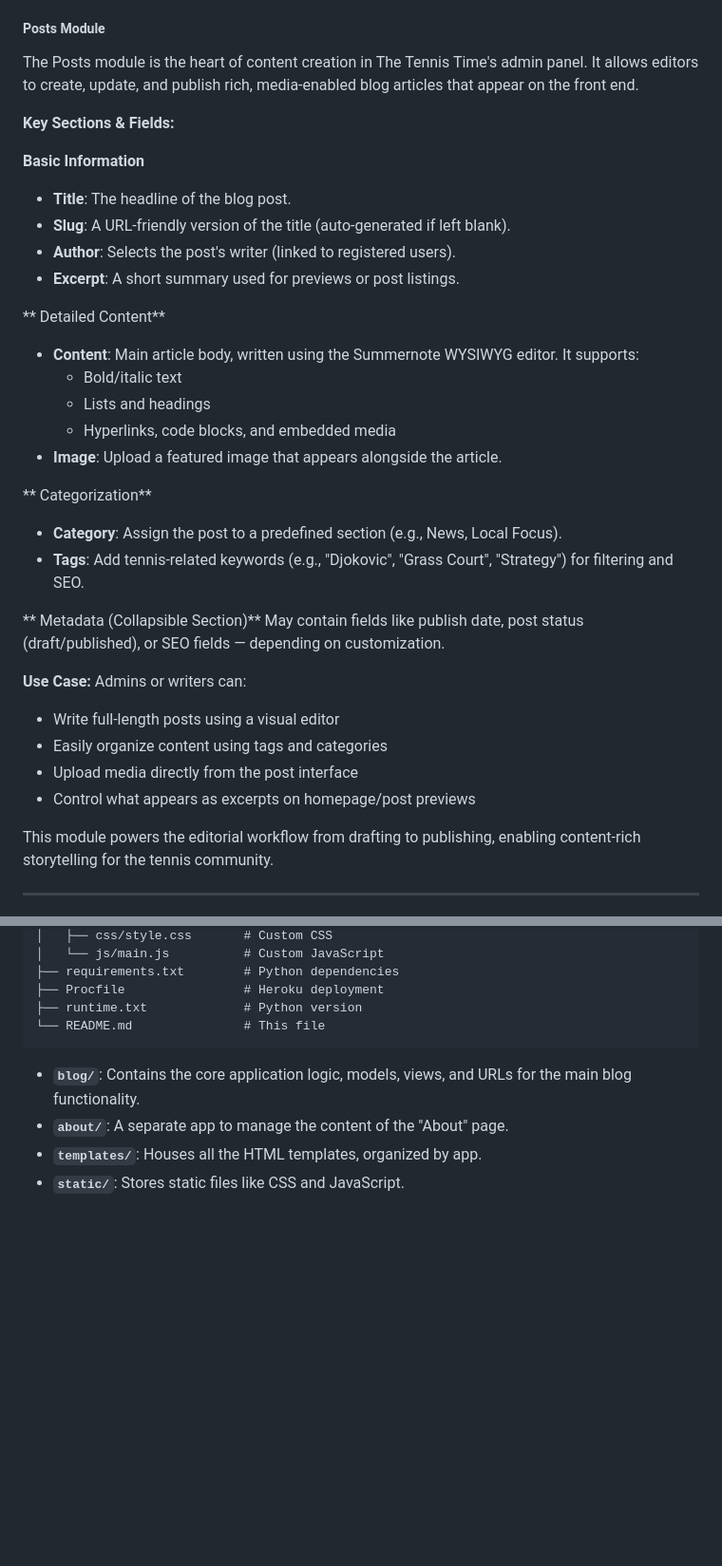
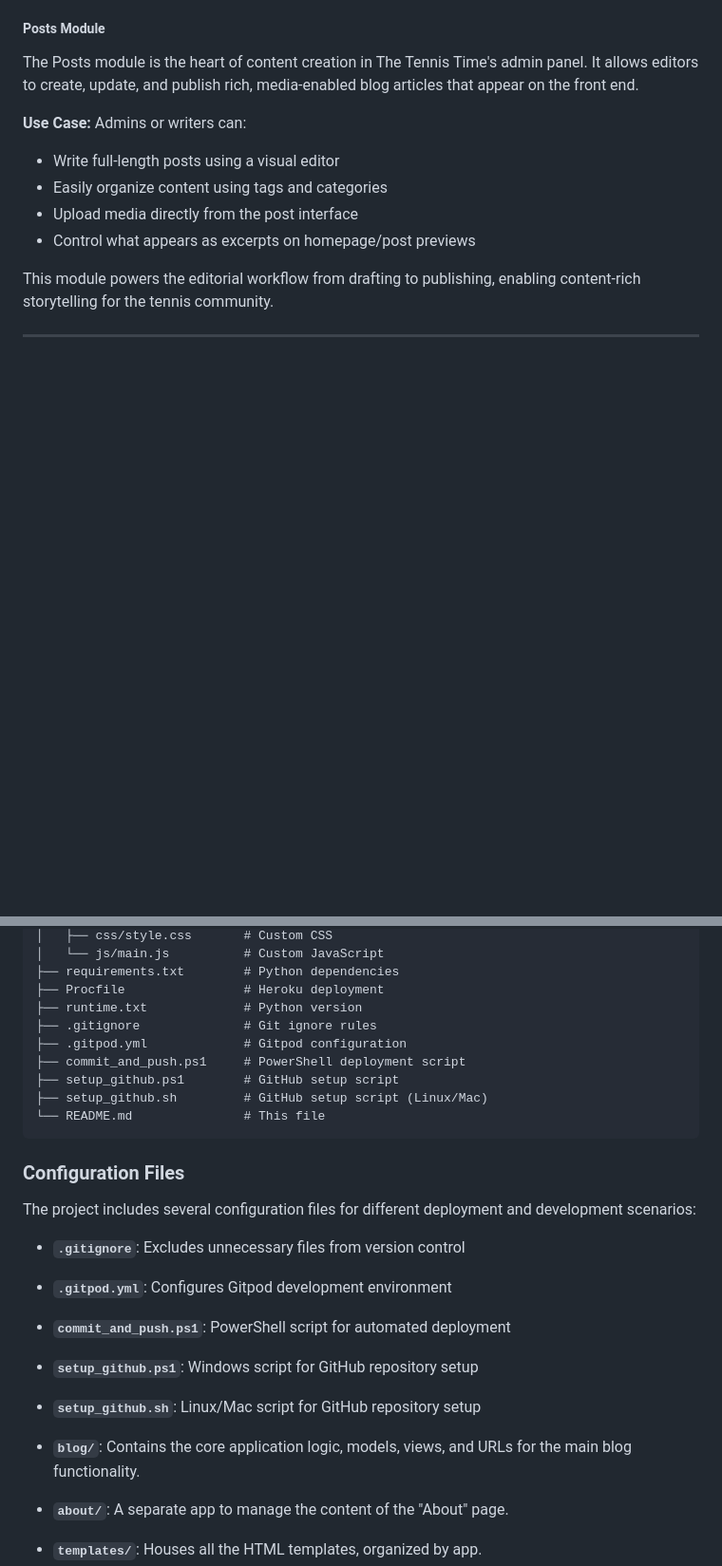
Before and after one commit to fabioeloche/blogs, a Markdown page: README.md, 2 parts joined by grey strips. Shown at 95% size. GitHub-like rendering; blank space fills up the shorter version.

````diff
--- a/README.md
+++ b/README.md
@@ -224,27 +224,6 @@ Tags are a lightweight yet powerful taxonomy system — especially helpful for d
 ##### Posts Module
 The Posts module is the heart of content creation in The Tennis Time's admin panel. It allows editors to create, update, and publish rich, media-enabled blog articles that appear on the front end.
 
-**Key Sections & Fields:**
-
-**Basic Information**
-- **Title**: The headline of the blog post.
-- **Slug**: A URL-friendly version of the title (auto-generated if left blank).
-- **Author**: Selects the post's writer (linked to registered users).
-- **Excerpt**: A short summary used for previews or post listings.
-
-** Detailed Content**
-- **Content**: Main article body, written using the Summernote WYSIWYG editor. It supports:
-  - Bold/italic text
-  - Lists and headings
-  - Hyperlinks, code blocks, and embedded media
-- **Image**: Upload a featured image that appears alongside the article.
-
-** Categorization**
-- **Category**: Assign the post to a predefined section (e.g., News, Local Focus).
-- **Tags**: Add tennis-related keywords (e.g., "Djokovic", "Grass Court", "Strategy") for filtering and SEO.
-
-** Metadata (Collapsible Section)**
-May contain fields like publish date, post status (draft/published), or SEO fields — depending on customization.
 
 **Use Case:**
 Admins or writers can:
@@ -385,8 +355,23 @@ Django-Post/
 ├── requirements.txt        # Python dependencies
 ├── Procfile                # Heroku deployment
 ├── runtime.txt             # Python version
+├── .gitignore              # Git ignore rules
+├── .gitpod.yml             # Gitpod configuration
+├── commit_and_push.ps1     # PowerShell deployment script
+├── setup_github.ps1        # GitHub setup script
+├── setup_github.sh         # GitHub setup script (Linux/Mac)
 └── README.md               # This file
 ```
+
+### Configuration Files
+
+The project includes several configuration files for different deployment and development scenarios:
+
+- **`.gitignore`**: Excludes unnecessary files from version control
+- **`.gitpod.yml`**: Configures Gitpod development environment
+- **`commit_and_push.ps1`**: PowerShell script for automated deployment
+- **`setup_github.ps1`**: Windows script for GitHub repository setup
+- **`setup_github.sh`**: Linux/Mac script for GitHub repository setup
 
 - **`blog/`**: Contains the core application logic, models, views, and URLs for the main blog functionality.
 - **`about/`**: A separate app to manage the content of the "About" page.
````
Also changed, not shown: other parts of README.md (+0 -9 lines).
